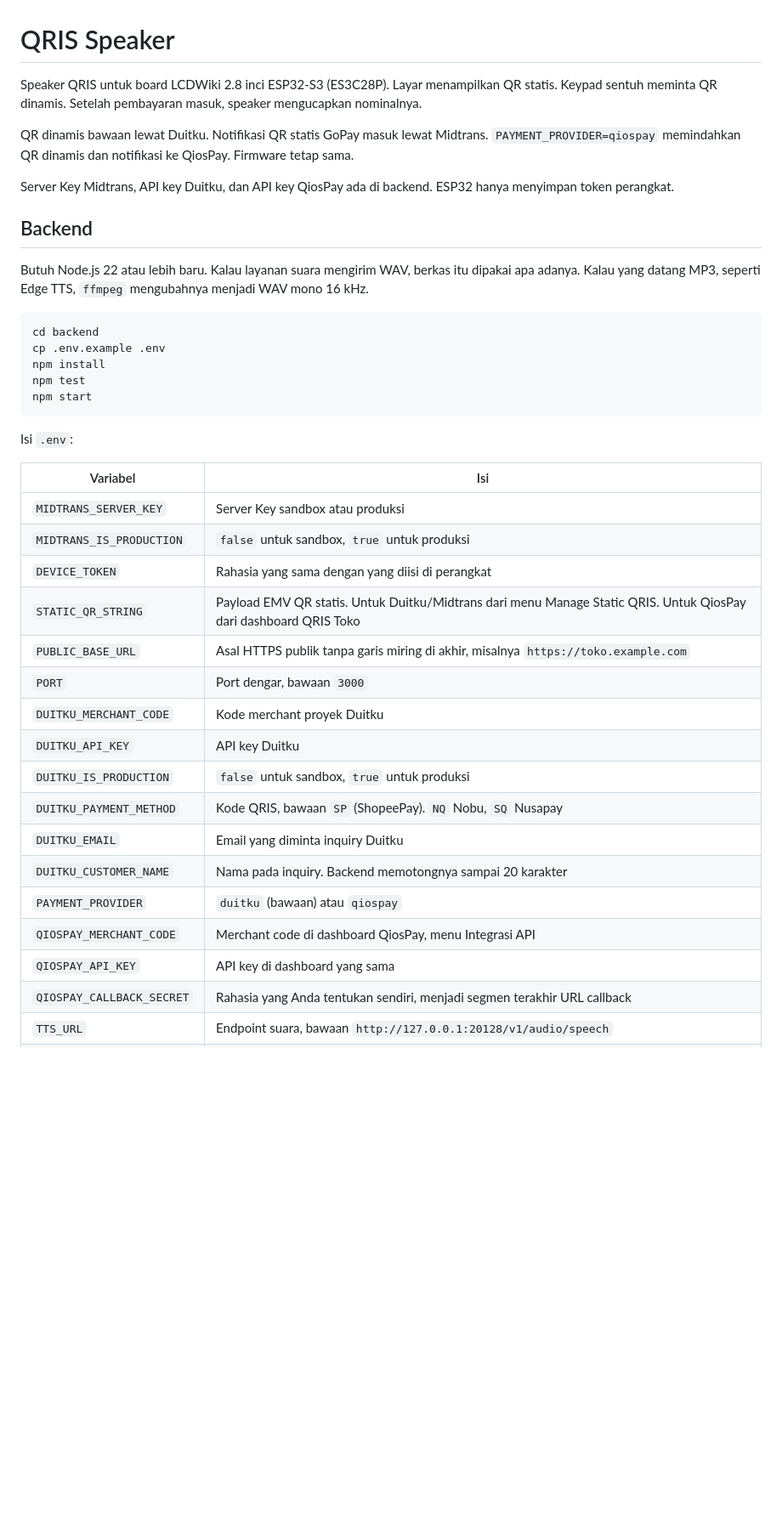
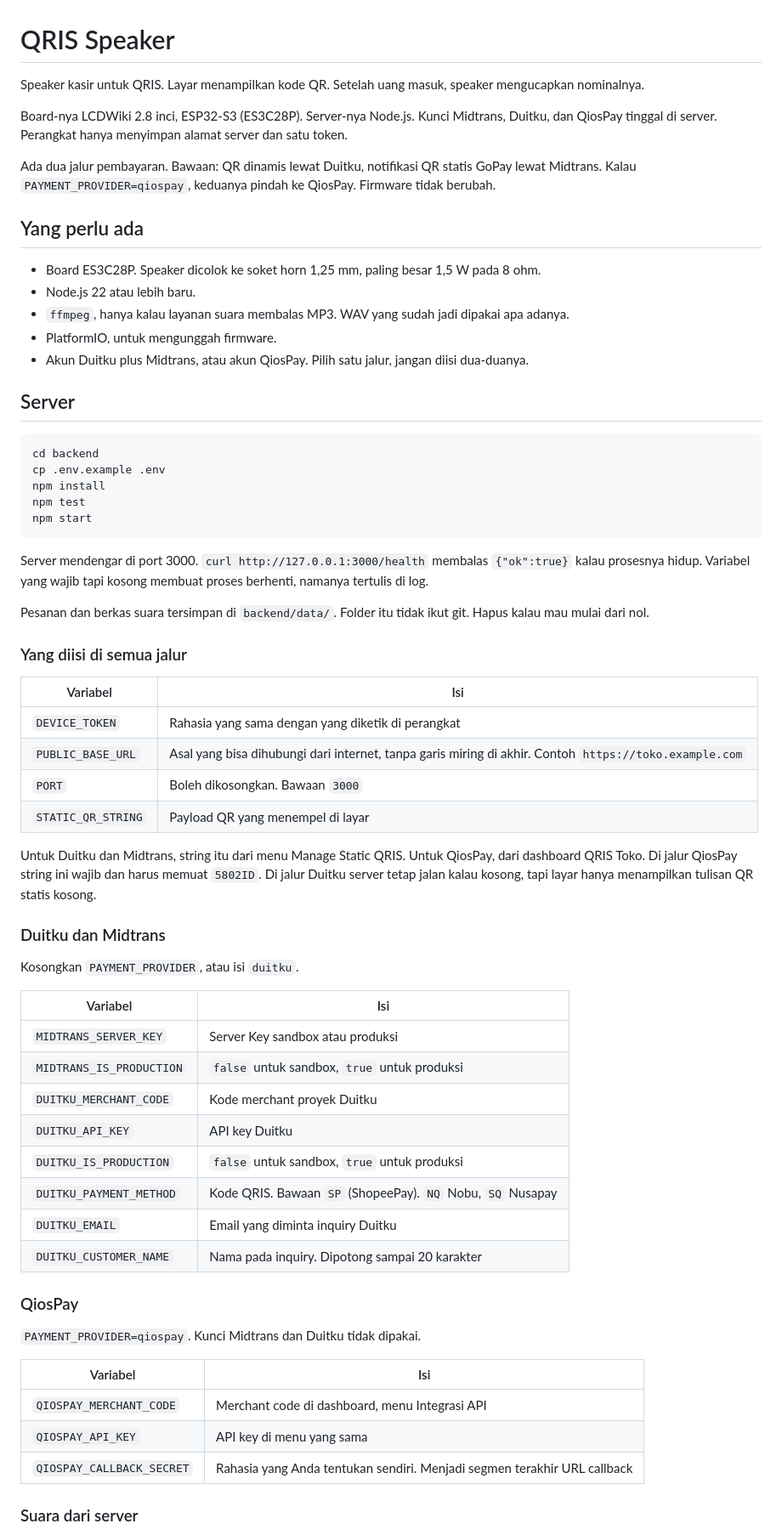
Before and after one commit to Wimboro/qris-speaker, a Markdown page: README.md, the part around one of its changes. Shown at 85% size. Drawn GitHub-style; blank space fills up the shorter version.

````diff
--- a/README.md
+++ b/README.md
@@ -1,14 +1,20 @@
 # QRIS Speaker
 
-Speaker QRIS untuk board LCDWiki 2.8 inci ESP32-S3 (ES3C28P). Layar menampilkan QR statis. Keypad sentuh meminta QR dinamis. Setelah pembayaran masuk, speaker mengucapkan nominalnya.
+Speaker kasir untuk QRIS. Layar menampilkan kode QR. Setelah uang masuk, speaker mengucapkan nominalnya.
 
-QR dinamis bawaan lewat Duitku. Notifikasi QR statis GoPay masuk lewat Midtrans. `PAYMENT_PROVIDER=qiospay` memindahkan QR dinamis dan notifikasi ke QiosPay. Firmware tetap sama.
+Board-nya LCDWiki 2.8 inci, ESP32-S3 (ES3C28P). Server-nya Node.js. Kunci Midtrans, Duitku, dan QiosPay tinggal di server. Perangkat hanya menyimpan alamat server dan satu token.
 
-Server Key Midtrans, API key Duitku, dan API key QiosPay ada di backend. ESP32 hanya menyimpan token perangkat.
+Ada dua jalur pembayaran. Bawaan: QR dinamis lewat Duitku, notifikasi QR statis GoPay lewat Midtrans. Kalau `PAYMENT_PROVIDER=qiospay`, keduanya pindah ke QiosPay. Firmware tidak berubah.
 
-## Backend
+## Yang perlu ada
 
-Butuh Node.js 22 atau lebih baru. Kalau layanan suara mengirim WAV, berkas itu dipakai apa adanya. Kalau yang datang MP3, seperti Edge TTS, `ffmpeg` mengubahnya menjadi WAV mono 16 kHz.
+- Board ES3C28P. Speaker dicolok ke soket horn 1,25 mm, paling besar 1,5 W pada 8 ohm.
+- Node.js 22 atau lebih baru.
+- `ffmpeg`, hanya kalau layanan suara membalas MP3. WAV yang sudah jadi dipakai apa adanya.
+- PlatformIO, untuk mengunggah firmware.
+- Akun Duitku plus Midtrans, atau akun QiosPay. Pilih satu jalur, jangan diisi dua-duanya.
+
+## Server
 
 ```bash
 cd backend
@@ -18,24 +24,45 @@ npm test
 npm start
 ```
 
-Isi `.env`:
+Server mendengar di port 3000. `curl http://127.0.0.1:3000/health` membalas `{"ok":true}` kalau prosesnya hidup. Variabel yang wajib tapi kosong membuat proses berhenti, namanya tertulis di log.
+
+Pesanan dan berkas suara tersimpan di `backend/data/`. Folder itu tidak ikut git. Hapus kalau mau mulai dari nol.
+
+### Yang diisi di semua jalur
+
+| Variabel | Isi |
+|---|---|
+| `DEVICE_TOKEN` | Rahasia yang sama dengan yang diketik di perangkat |
+| `PUBLIC_BASE_URL` | Asal yang bisa dihubungi dari internet, tanpa garis miring di akhir. Contoh `https://toko.example.com` |
+| `PORT` | Boleh dikosongkan. Bawaan `3000` |
+| `STATIC_QR_STRING` | Payload QR yang menempel di layar |
+
+Untuk Duitku dan Midtrans, string itu dari menu Manage Static QRIS. Untuk QiosPay, dari dashboard QRIS Toko. Di jalur QiosPay string ini wajib dan harus memuat `5802ID`. Di jalur Duitku server tetap jalan kalau kosong, tapi layar hanya menampilkan tulisan QR statis kosong.
+
+### Duitku dan Midtrans
+
+Kosongkan `PAYMENT_PROVIDER`, atau isi `duitku`.
 
 | Variabel | Isi |
 |---|---|
 | `MIDTRANS_SERVER_KEY` | Server Key sandbox atau produksi |
 | `MIDTRANS_IS_PRODUCTION` | `false` untuk sandbox, `true` untuk produksi |
-| `DEVICE_TOKEN` | Rahasia yang sama dengan yang diisi di perangkat |
-| `STATIC_QR_STRING` | Payload EMV QR statis. Untuk Duitku/Midtrans dari menu Manage Static QRIS. Untuk QiosPay dari dashboard QRIS Toko |
-| `PUBLIC_BASE_URL` | Asal HTTPS publik tanpa garis miring di akhir, misalnya `https://toko.example.com` |
-| `PORT` | Port dengar, bawaan `3000` |
 | `DUITKU_MERCHANT_CODE` | Kode merchant proyek Duitku |
 | `DUITKU_API_KEY` | API key Duitku |
 | `DUITKU_IS_PRODUCTION` | `false` untuk sandbox, `true` untuk produksi |
-| `DUITKU_PAYMENT_METHOD` | Kode QRIS, bawaan `SP` (ShopeePay). `NQ` Nobu, `SQ` Nusapay |
+| `DUITKU_PAYMENT_METHOD` | Kode QRIS. Bawaan `SP` (ShopeePay). `NQ` Nobu, `SQ` Nusapay |
 | `DUITKU_EMAIL` | Email yang diminta inquiry Duitku |
-| `DUITKU_CUSTOMER_NAME` | Nama pada inquiry. Backend memotongnya sampai 20 karakter |
-| `PAYMENT_PROVIDER` | `duitku` (bawaan) atau `qiospay` |
-| `QIOSPAY_MERCHANT_CODE` | Merchant code di dashboard QiosPay, menu Integrasi API |
-| `QIOSPAY_API_KEY` | API key di dashboard yang sama |
-| `QIOSPAY_CALLBACK_SECRET` | Rahasia yang Anda tentukan sendiri, menjadi segmen terakhir URL callback |
-| `TTS_URL` | Endpoint suara, bawaan `http://127.0.0.1:20128/v1/audio/speech` |
+| `DUITKU_CUSTOMER_NAME` | Nama pada inquiry. Dipotong sampai 20 karakter |
+
+### QiosPay
+
+`PAYMENT_PROVIDER=qiospay`. Kunci Midtrans dan Duitku tidak dipakai.
+
+| Variabel | Isi |
+|---|---|
+| `QIOSPAY_MERCHANT_CODE` | Merchant code di dashboard, menu Integrasi API |
+| `QIOSPAY_API_KEY` | API key di menu yang sama |
+| `QIOSPAY_CALLBACK_SECRET` | Rahasia yang Anda tentukan sendiri. Menjadi segmen terakhir URL callback |
+
+### Suara dari server
+
````
Also changed, not shown: other parts of README.md (+75 -29 lines).
